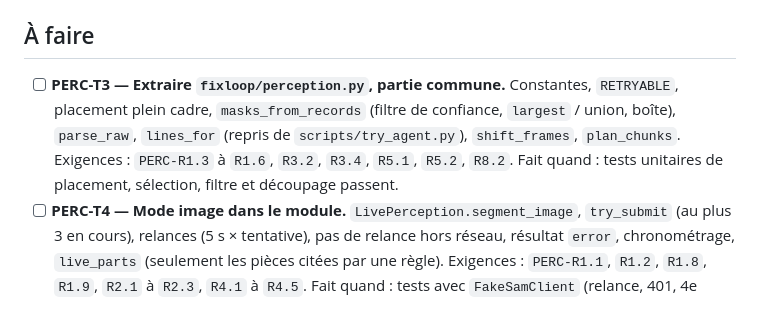
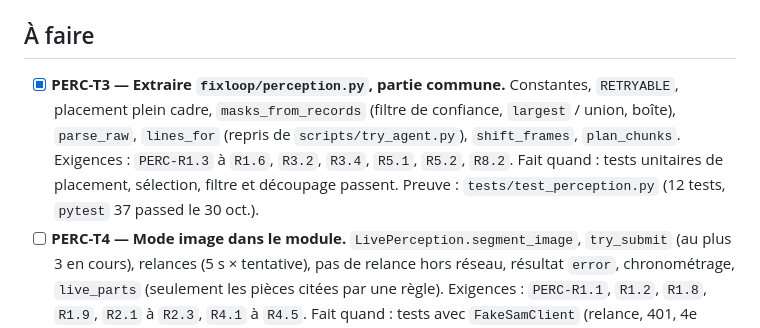
Before and after one commit to Steph125/FixLoop, a Markdown page: spec/02-perception/tasks.md, the part around the change. Drawn GitHub-style.

Commit message:
chore(perception): mark PERC-T3 done, common module verified [PERC-T3] (Muse Code)

```diff
--- a/spec/02-perception/tasks.md
+++ b/spec/02-perception/tasks.md
@@ -11,11 +11,12 @@
 
 ## À faire
 
-- [ ] **PERC-T3 — Extraire `fixloop/perception.py`, partie commune.** Constantes, `RETRYABLE`, placement plein
+- [x] **PERC-T3 — Extraire `fixloop/perception.py`, partie commune.** Constantes, `RETRYABLE`, placement plein
   cadre, `masks_from_records` (filtre de confiance, `largest` / union, boîte), `parse_raw`, `lines_for` (repris de
   `scripts/try_agent.py`), `shift_frames`, `plan_chunks`.
   Exigences : `PERC-R1.3` à `R1.6`, `R3.2`, `R3.4`, `R5.1`, `R5.2`, `R8.2`.
   Fait quand : tests unitaires de placement, sélection, filtre et découpage passent.
+  Preuve : `tests/test_perception.py` (12 tests, `pytest` 37 passed le 30 oct.).
 - [ ] **PERC-T4 — Mode image dans le module.** `LivePerception.segment_image`, `try_submit` (au plus 3 en cours),
   relances (5 s × tentative), pas de relance hors réseau, résultat `error`, chronométrage, `live_parts`
   (seulement les pièces citées par une règle).
```
Also changed, not shown: docs/muse-code-log.md (added, +13 -0 lines).
